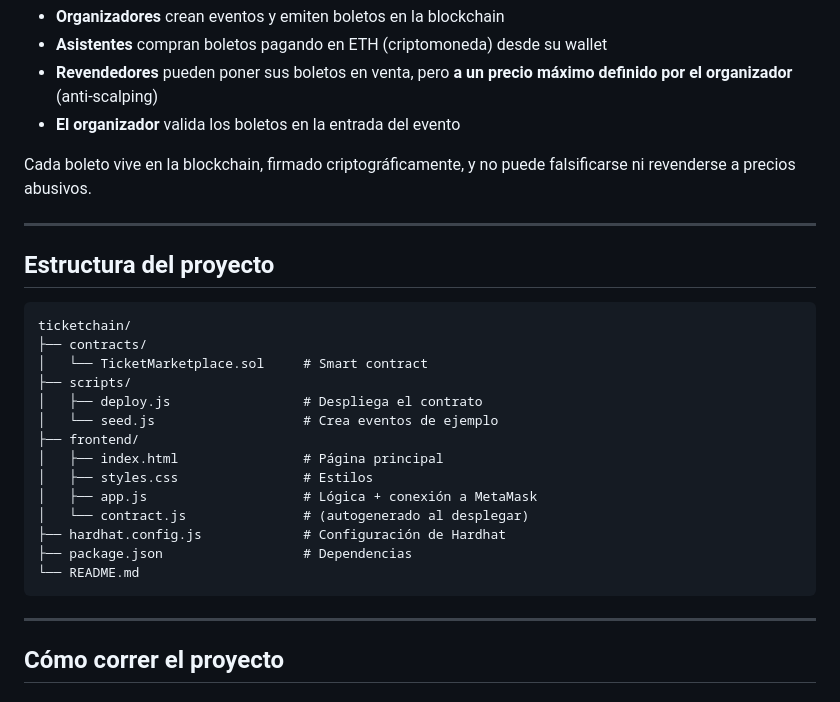
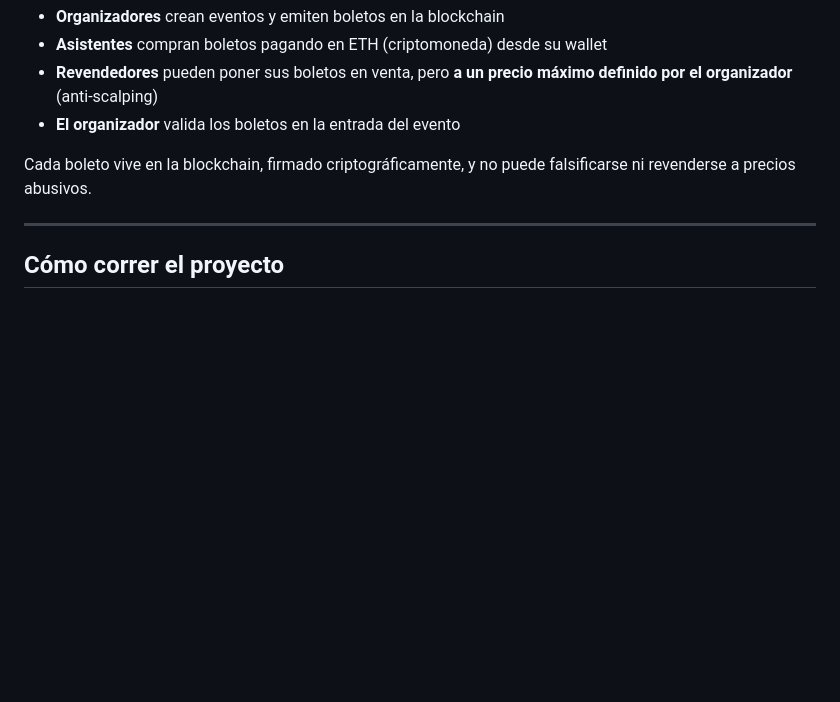
Before and after one commit to Museed-M/PIA---Aplicaciones-basadas-en-cadenas-de-bloques, a Markdown page: README.md, the part around the change. Rendered like a GitHub page; blank space fills up the shorter version.

````diff
--- a/README.md
+++ b/README.md
@@ -16,27 +16,6 @@ Proyecto Integrador de Aprendizaje (PIA)
 - **El organizador** valida los boletos en la entrada del evento
 
 Cada boleto vive en la blockchain, firmado criptográficamente, y no puede falsificarse ni revenderse a precios abusivos.
-
----
-
-##  Estructura del proyecto
-
-```
-ticketchain/
-├── contracts/
-│   └── TicketMarketplace.sol     # Smart contract
-├── scripts/
-│   ├── deploy.js                 # Despliega el contrato
-│   └── seed.js                   # Crea eventos de ejemplo
-├── frontend/
-│   ├── index.html                # Página principal
-│   ├── styles.css                # Estilos
-│   ├── app.js                    # Lógica + conexión a MetaMask
-│   └── contract.js               # (autogenerado al desplegar)
-├── hardhat.config.js             # Configuración de Hardhat
-├── package.json                  # Dependencias
-└── README.md
-```
 
 ---
 
````
